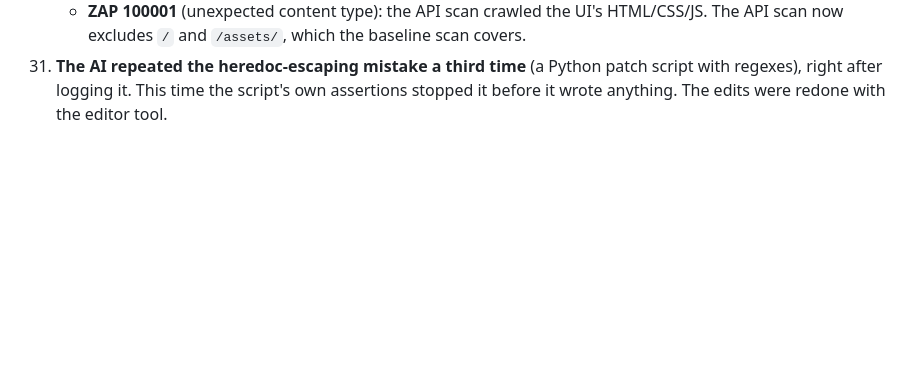
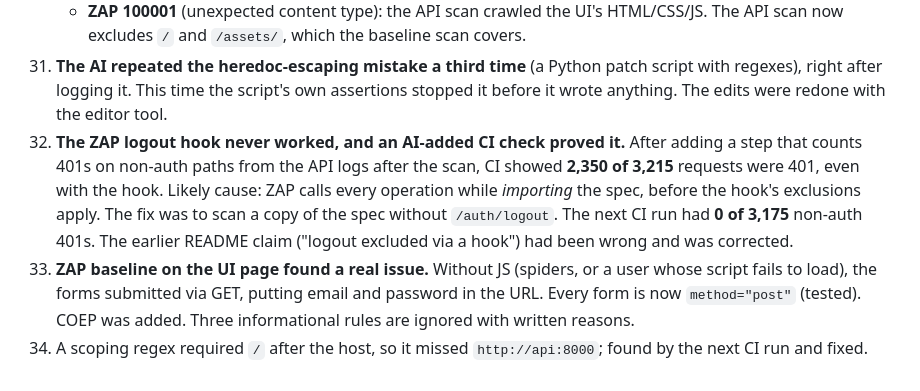
Before and after one commit to MundatiC/clinic-booking-system, a Markdown page: AI_LOG.md, the part around the change. Rendered like a GitHub page; blank space fills up the shorter version.

```diff
--- a/AI_LOG.md
+++ b/AI_LOG.md
@@ -90,3 +90,6 @@ Caleb gave Claude Code one long, detailed brief: the assessment's verbatim requi
     - **CodeQL `py/bad-tag-filter`:** the AI's "no inline script" test matched `<script` case-sensitively and would miss `<SCRIPT>`. Made case-insensitive.
     - **ZAP 100001** (unexpected content type): the API scan crawled the UI's HTML/CSS/JS. The API scan now excludes `/` and `/assets/`, which the baseline scan covers.
 31. **The AI repeated the heredoc-escaping mistake a third time** (a Python patch script with regexes), right after logging it. This time the script's own assertions stopped it before it wrote anything. The edits were redone with the editor tool.
+32. **The ZAP logout hook never worked, and an AI-added CI check proved it.** After adding a step that counts 401s on non-auth paths from the API logs after the scan, CI showed **2,350 of 3,215** requests were 401, even with the hook. Likely cause: ZAP calls every operation while *importing* the spec, before the hook's exclusions apply. The fix was to scan a copy of the spec without `/auth/logout`. The next CI run had **0 of 3,175** non-auth 401s. The earlier README claim ("logout excluded via a hook") had been wrong and was corrected.
+33. **ZAP baseline on the UI page found a real issue.** Without JS (spiders, or a user whose script fails to load), the forms submitted via GET, putting email and password in the URL. Every form is now `method="post"` (tested). COEP was added. Three informational rules are ignored with written reasons.
+34. A scoping regex required `/` after the host, so it missed `http://api:8000`; found by the next CI run and fixed.
```
Also changed, not shown: README.md (+3 -3 lines).
